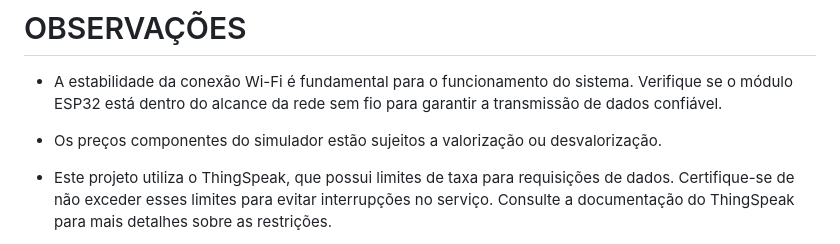
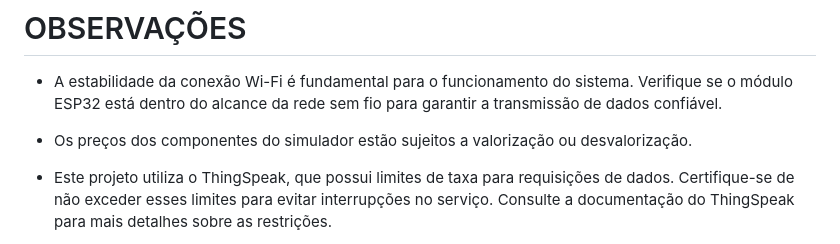
Before and after one commit to Z4FFARANI-EDUCATIONAL/SEM2-CHALLENGE-EDGE-COMPUTING-AND-COMPUTER-SYSTEMS, a Markdown page: README.md, the part around the change. GitHub-like rendering.

```diff
--- a/README.md
+++ b/README.md
@@ -98,7 +98,7 @@ cd SEM2-CHALLENGE-EDGE-COMPUTING-AND-COMPUTER-SYSTEMS
 # OBSERVAÇÕES
 - A estabilidade da conexão Wi-Fi é fundamental para o funcionamento do sistema. Verifique se o módulo ESP32 está dentro do alcance da rede sem fio para garantir a transmissão de dados confiável.
 
-- Os preços componentes do simulador estão sujeitos a valorização ou desvalorização.
+- Os preços dos componentes do simulador estão sujeitos a valorização ou desvalorização.
 
 - Este projeto utiliza o ThingSpeak, que possui limites de taxa para requisições de dados. Certifique-se de não exceder esses limites para evitar interrupções no serviço. Consulte a documentação do ThingSpeak para mais detalhes sobre as restrições.
 
```
